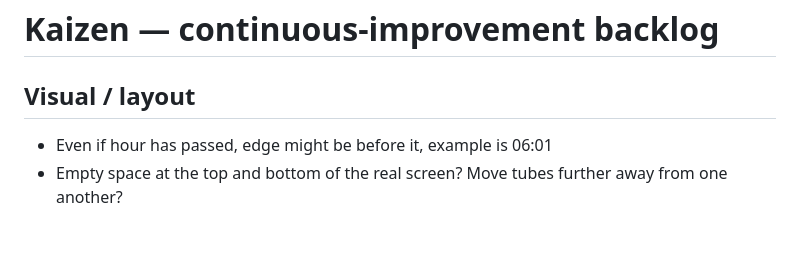
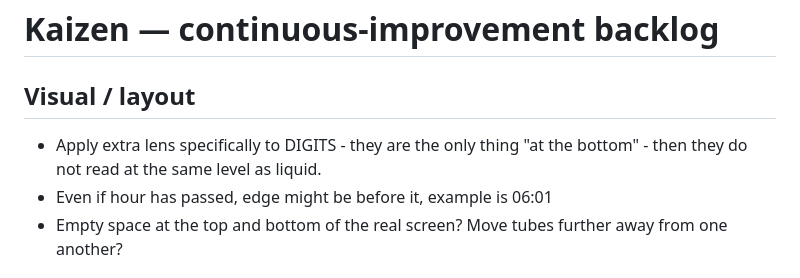
Before and after one commit to AndreyDodonov-EH/watches, a Markdown page: KAIZEN.md, the part around the change. GitHub-like rendering; blank space fills up the shorter version.

Commit message:
kaizen: digits at the bottom

```diff
--- a/KAIZEN.md
+++ b/KAIZEN.md
@@ -1,6 +1,7 @@
 # Kaizen — continuous-improvement backlog
 
 ## Visual / layout
+- Apply extra lens specifically to DIGITS - they are the only thing "at the bottom" - then they do not read at the same level as liquid.
 - Even if hour has passed, edge might be before it, example is 06:01
 - Empty space at the top and bottom of the real screen? Move tubes further away from one another?
 
```
